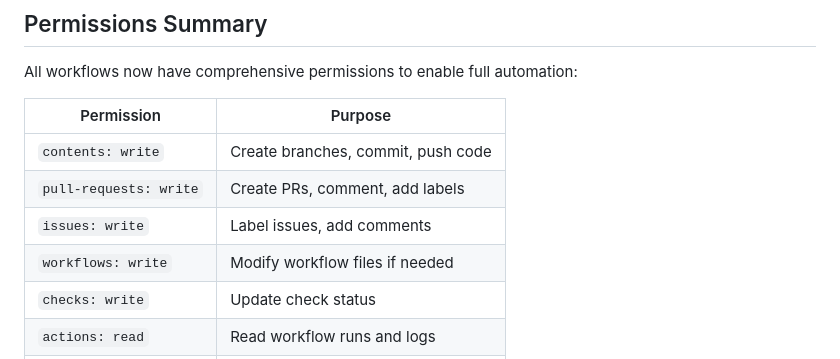
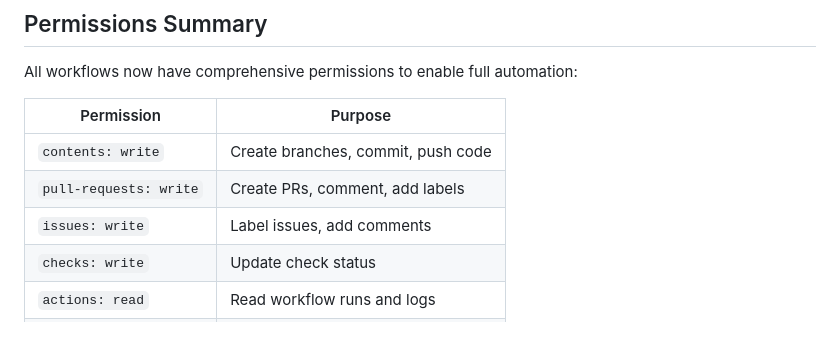
Before and after one commit to agentic-dev-library/thumbcode, a Markdown page: .github/WORKFLOWS.md, the part around the change. Drawn GitHub-style; blank space fills up the shorter version.

Commit message:
Update .github/WORKFLOWS.md
Co-authored-by: coderabbitai[bot] <136622811+coderabbitai[bot]@users.noreply.github.com>

```diff
--- a/.github/WORKFLOWS.md
+++ b/.github/WORKFLOWS.md
@@ -976,7 +976,6 @@ All workflows now have comprehensive permissions to enable full automation:
 | `contents: write` | Create branches, commit, push code |
 | `pull-requests: write` | Create PRs, comment, add labels |
 | `issues: write` | Label issues, add comments |
-| `workflows: write` | Modify workflow files if needed |
 | `checks: write` | Update check status |
 | `actions: read` | Read workflow runs and logs |
 | `statuses: write` | Update commit statuses |
```
